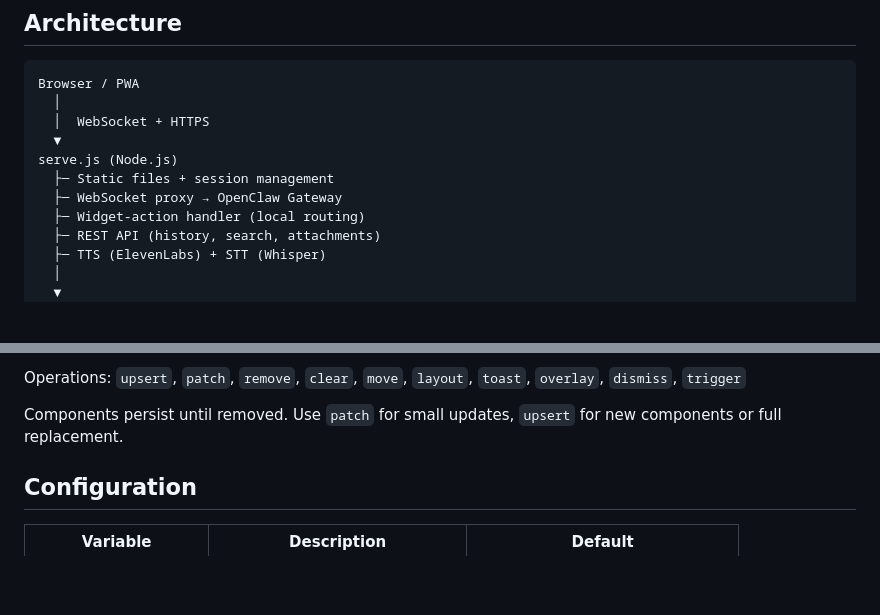
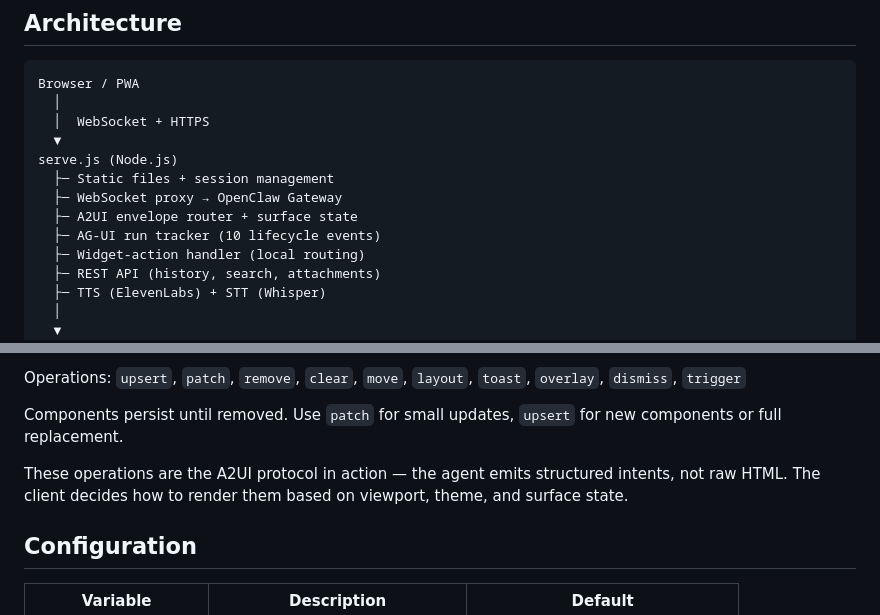
Before and after one commit to yassinebkr/scratchy, a Markdown page: README.md, 2 parts joined by grey strips. GitHub-like rendering; blank space fills up the shorter version.

```diff
--- a/README.md
+++ b/README.md
@@ -169,6 +200,8 @@ Browser / PWA
 serve.js (Node.js)
   ├─ Static files + session management
   ├─ WebSocket proxy → OpenClaw Gateway
+  ├─ A2UI envelope router + surface state
+  ├─ AG-UI run tracker (10 lifecycle events)
   ├─ Widget-action handler (local routing)
   ├─ REST API (history, search, attachments)
   ├─ TTS (ElevenLabs) + STT (Whisper)
@@ -232,6 +265,8 @@ data:
 Operations: `upsert`, `patch`, `remove`, `clear`, `move`, `layout`, `toast`, `overlay`, `dismiss`, `trigger`
 
 Components persist until removed. Use `patch` for small updates, `upsert` for new components or full replacement.
+
+These operations are the A2UI protocol in action — the agent emits structured intents, not raw HTML. The client decides how to render them based on viewport, theme, and surface state.
 
 ## Configuration
 
```
Also changed, not shown: other parts of README.md (+34 -3 lines).
